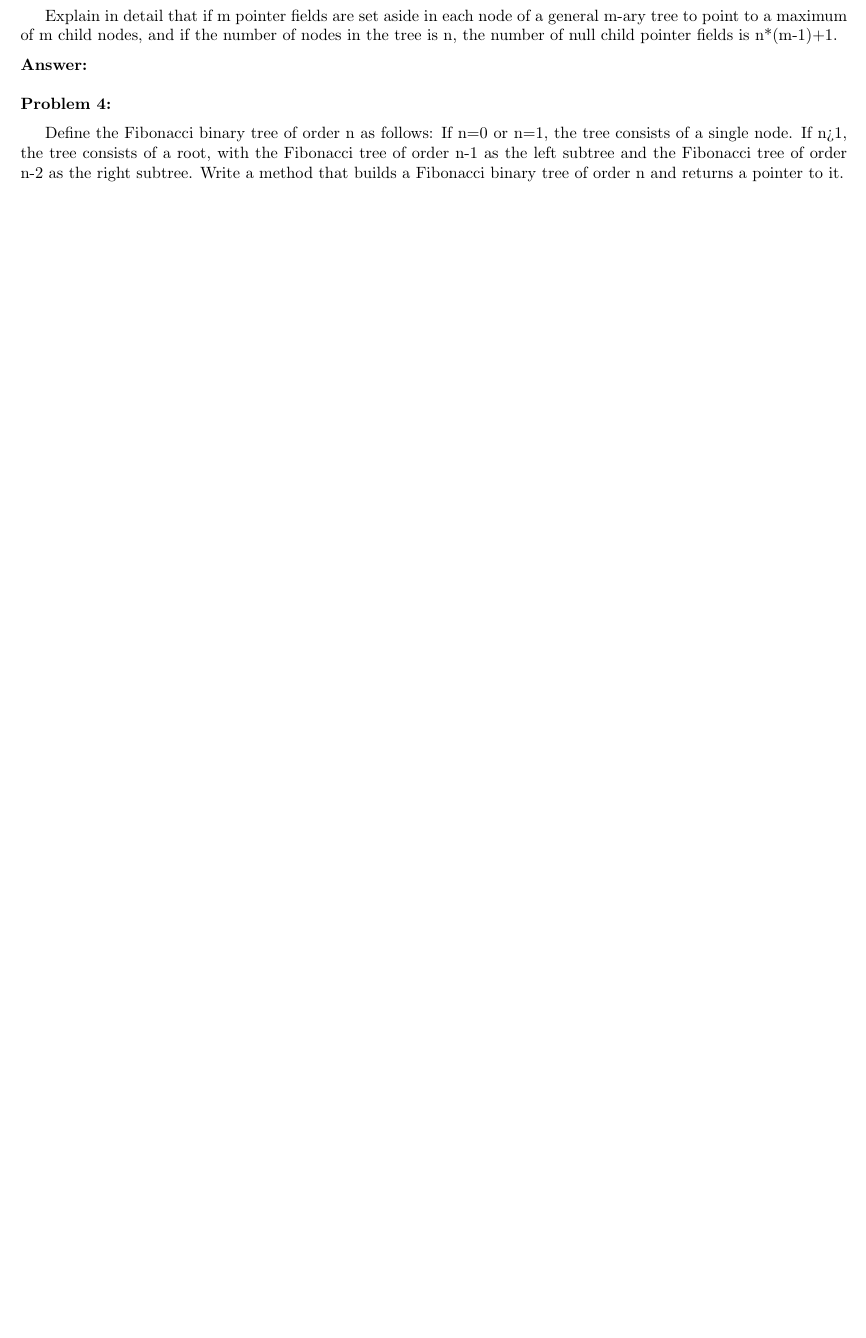
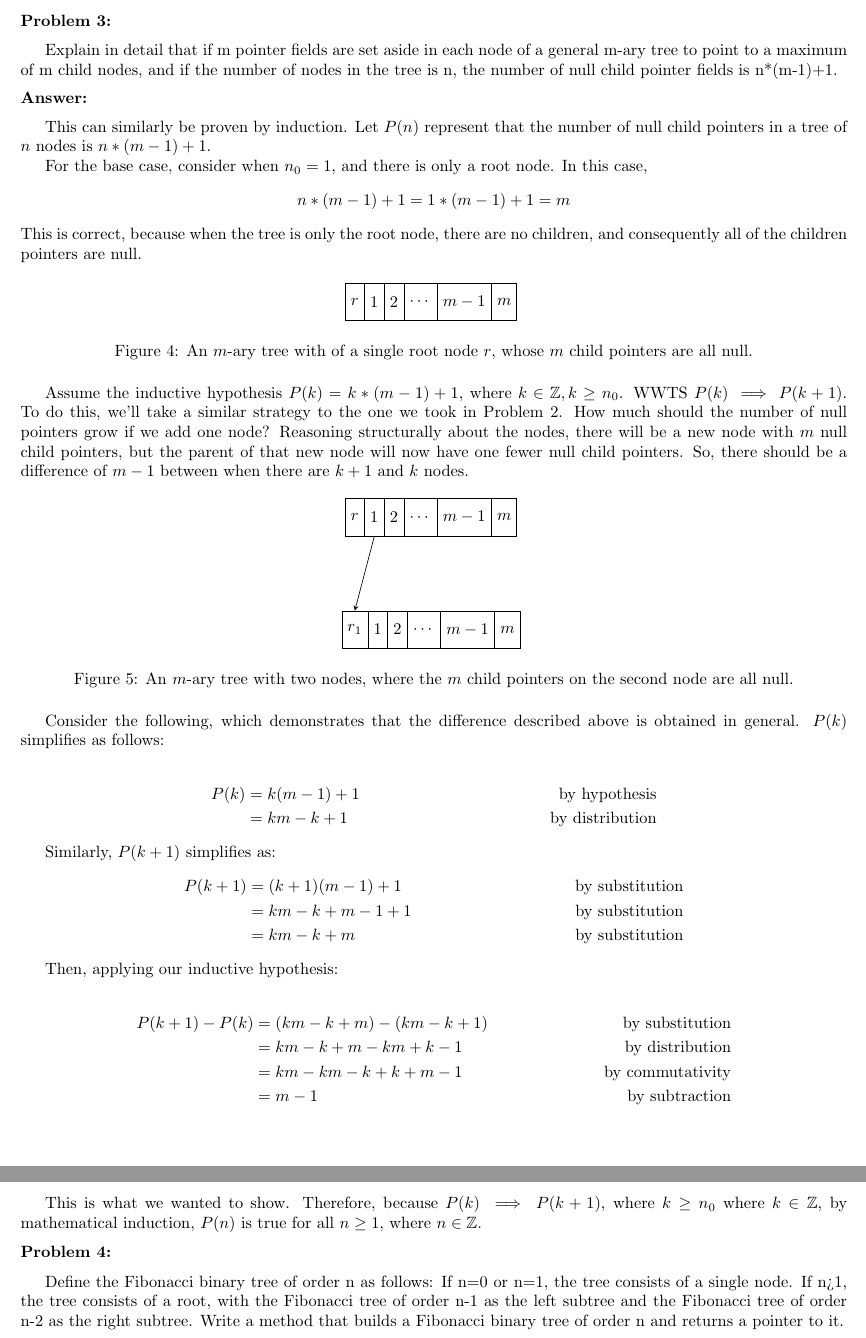
Before and after one commit to jllovet/jhu-en-605-202-su26-data-structures, a LaTeX document (module-6/JLlovetHW6.tex): part of page 3 of 5 before the commit and two parts of pages 3 and 4 of 6 after it, the two joined at a grey line, cut at the place of the change, the shorter picture padded with empty space. Compiled offline with pdfLaTeX.

Commit message:
Add solution to problem 3

```diff
--- a/module-6/JLlovetHW6.tex
+++ b/module-6/JLlovetHW6.tex
@@ -17,6 +17,7 @@
 \usepackage{forest}
 \usepackage{float}
 \usetikzlibrary{automata,arrows}
+\usetikzlibrary{shapes.multipart, positioning}
 \usepackage{mdframed}
 \usepackage[
   backend=biber,
@@ -224,6 +225,88 @@ Explain in detail that if m pointer fields are set aside in each node of a gener
 \noindent\textbf{Answer:}
 \medskip
 
+This can similarly be proven by induction. Let $P(n)$ represent that the number of null child pointers in a tree of $n$ nodes is $n*(m-1)+1$.
+
+For the base case, consider when $n_0 = 1$, and there is only a root node. In this case,
+\[
+  n*(m-1)+1 = 1*(m-1)+1 = m
+\]
+This is correct, because when the tree is only the root node, there are no children, and consequently all of the children pointers are null.
+
+\begin{figure}[H]
+  \centering
+  \begin{tikzpicture}
+    \node[rectangle split, rectangle split horizontal, rectangle split parts=6,
+      draw, minimum height=8mm, minimum width=8mm] (root)
+    {
+      $r$
+      \nodepart{two}      $1$
+      \nodepart{three}    $2$
+      \nodepart{four}     $\cdots$
+      \nodepart{five}     $m-1$
+      \nodepart{six}      $m$
+    };
+  \end{tikzpicture}
+  \caption{An $m$-ary tree with of a single root node $r$, whose $m$ child pointers are all null.}\label{fig:m-ary-tree-with-single-node}
+\end{figure}
+
+Assume the inductive hypothesis $P(k) = k*(m-1)+1$, where $k \in \mathbb{Z}, k \ge n_0$. WWTS $P(k) \implies P(k+1)$. To do this, we'll take a similar strategy to the one we took in Problem 2. How much should the number of null pointers grow if we add one node? Reasoning structurally about the nodes, there will be a new node with $m$ null child pointers, but the parent of that new node will now have one fewer null child pointers. So, there should be a difference of $m-1$ between when there are $k+1$ and $k$ nodes.
+
+\begin{figure}[H]
+  \centering
+
+  \begin{tikzpicture}[>=stealth,
+      mnode/.style={rectangle split, rectangle split horizontal,
+          rectangle split parts=6, draw,
+          minimum height=8mm, minimum width=8mm}]
+    \node[mnode] (root)
+    {
+      \nodepart{one}      $r$
+      \nodepart{two}      $1$
+      \nodepart{three}    $2$
+      \nodepart{four}     $\cdots$
+      \nodepart{five}     $m-1$
+      \nodepart{six}      $m$
+    };
+    \node[mnode, below=1.6cm of root] (child)
+    {
+      \nodepart{one}      $r_1$
+      \nodepart{two}      $1$
+      \nodepart{three}    $2$
+      \nodepart{four}     $\cdots$
+      \nodepart{five}     $m-1$
+      \nodepart{six}      $m$
+    };
+    \draw[->] (root.two south) -- (child.one north);
+  \end{tikzpicture}
+  \caption{An $m$-ary tree with two nodes, where the $m$ child pointers on the second node are all null.}\label{fig:m-ary-tree-with-two-nodes}
+\end{figure}
+
+Consider the following, which demonstrates that the difference described above is obtained in general. $P(k)$ simplifies as follows:
+
+\begin{align*}
+  P(k) & = k(m-1)+1 & \text{by hypothesis}   \\
+       & = km-k+1   & \text{by distribution}
+\end{align*}
+
+Similarly, $P(k+1)$ simplifies as:
+\begin{align*}
+  P(k+1) & = (k+1)(m-1)+1       & \text{by substitution} \\
+         & = km - k + m - 1 + 1 & \text{by substitution} \\
+         & = km - k + m         & \text{by substitution}
+\end{align*}
+
+Then, applying our inductive hypothesis:
+
+\begin{align*}
+  P(k+1) - P(k) & = (km - k + m) - (km - k + 1) & \text{by substitution}  \\
+                & = km - k + m - km + k - 1     & \text{by distribution}  \\
+                & = km - km - k + k + m - 1     & \text{by commutativity} \\
+                & = m - 1                       & \text{by subtraction}   \\
+\end{align*}
+
+This is what we wanted to show. Therefore, because $P(k) \implies P(k+1)$, where $k \ge n_0$ where $k \in \mathbb{Z}$, by mathematical induction, $P(n)$ is true for all $n \ge 1$, where $n \in \mathbb{Z}$.
+
 \medskip
 \noindent\textbf{Problem 4:}
 \medskip
```
Also changed, not shown: module-6/JLlovetHW6.tex (2 more changed lines).
